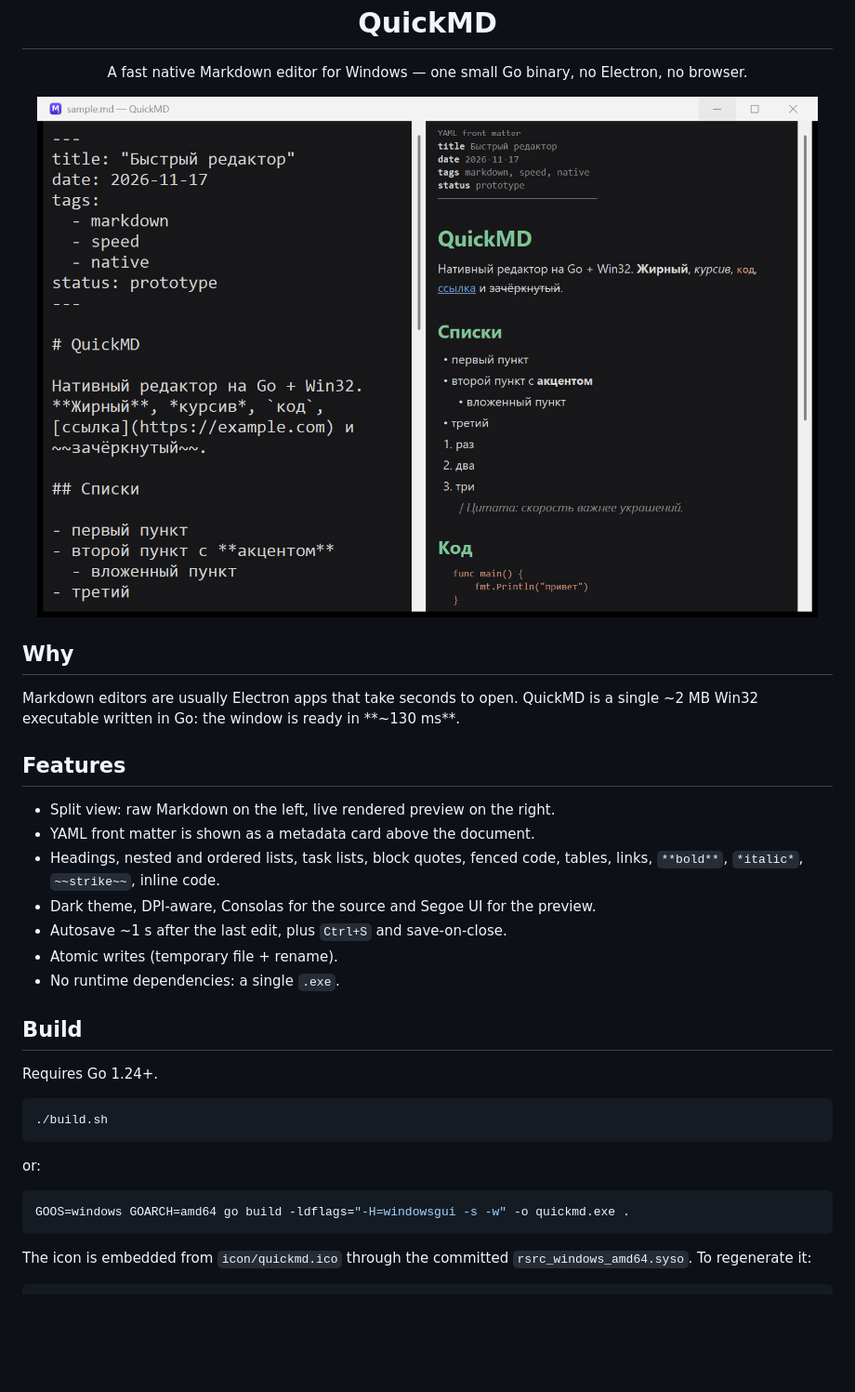
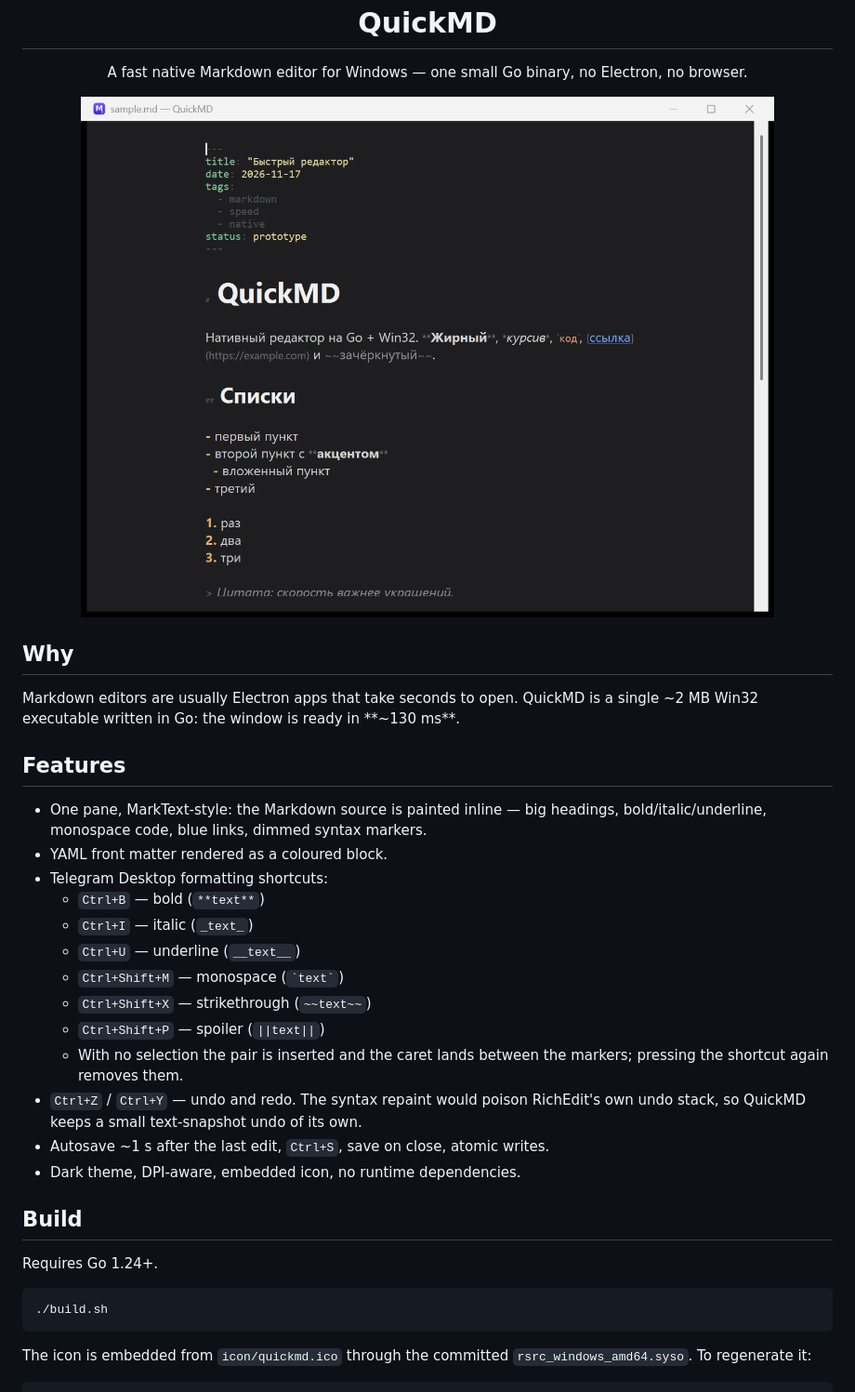
Before and after one commit to dvygolov/quickmd, a Markdown page: README.md, the part around one of its changes. Shown at 93% size. GitHub-like rendering; pictures changed too: docs/screenshot.png; blank space fills up the shorter version.

Commit message:
Single-pane MarkText-style view, Telegram formatting shortcuts, custom undo

````diff
--- a/README.md
+++ b/README.md
@@ -19,14 +19,22 @@ single ~2 MB Win32 executable written in Go: the window is ready in **~130 ms**.
 
 ## Features
 
-- Split view: raw Markdown on the left, live rendered preview on the right.
-- YAML front matter is shown as a metadata card above the document.
-- Headings, nested and ordered lists, task lists, block quotes, fenced code,
-  tables, links, `**bold**`, `*italic*`, `~~strike~~`, inline code.
-- Dark theme, DPI-aware, Consolas for the source and Segoe UI for the preview.
-- Autosave ~1 s after the last edit, plus `Ctrl+S` and save-on-close.
-- Atomic writes (temporary file + rename).
-- No runtime dependencies: a single `.exe`.
+- One pane, MarkText-style: the Markdown source is painted inline — big headings,
+  bold/italic/underline, monospace code, blue links, dimmed syntax markers.
+- YAML front matter rendered as a coloured block.
+- Telegram Desktop formatting shortcuts:
+  - `Ctrl+B` — bold (`**text**`)
+  - `Ctrl+I` — italic (`_text_`)
+  - `Ctrl+U` — underline (`__text__`)
+  - `Ctrl+Shift+M` — monospace (`` `text` ``)
+  - `Ctrl+Shift+X` — strikethrough (`~~text~~`)
+  - `Ctrl+Shift+P` — spoiler (`||text||`)
+  - With no selection the pair is inserted and the caret lands between the markers;
+    pressing the shortcut again removes them.
+- `Ctrl+Z` / `Ctrl+Y` — undo and redo. The syntax repaint would poison RichEdit's
+  own undo stack, so QuickMD keeps a small text-snapshot undo of its own.
+- Autosave ~1 s after the last edit, `Ctrl+S`, save on close, atomic writes.
+- Dark theme, DPI-aware, embedded icon, no runtime dependencies.
 
 ## Build
 
@@ -34,12 +42,6 @@ Requires Go 1.24+.
 
 ```bash
 ./build.sh
-```
-
-or:
-
-```bash
-GOOS=windows GOARCH=amd64 go build -ldflags="-H=windowsgui -s -w" -o quickmd.exe .
 ```
 
 The icon is embedded from `icon/quickmd.ico` through the committed
````
Also changed, not shown: other parts of README.md (+12 -15 lines), 5 other files.
